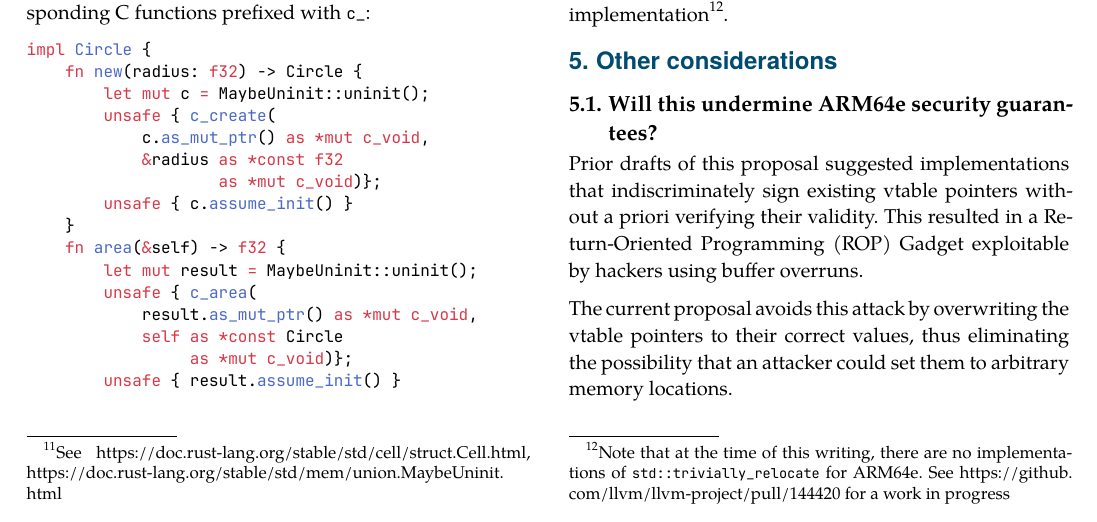
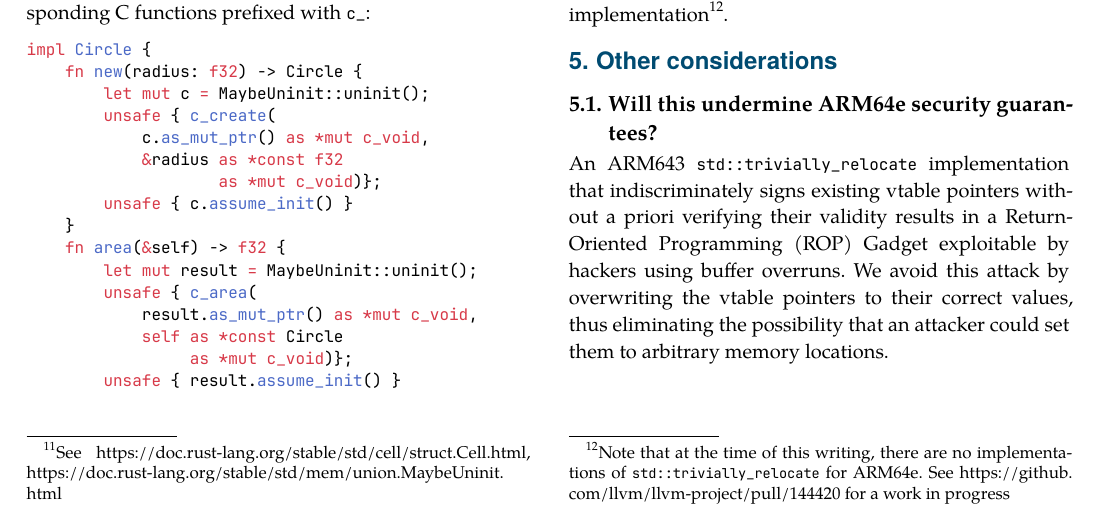
Before and after one commit to camio/trivially_relocate_primitives, a Typst document (trivially_relocate_primitives.typ): part of page 4 of 7, cut so that both start at the same text. Compiled offline with Typst 0.15.

Commit message:
Fix awkward wording related to undermining ARM64e security guarantees

```diff
--- a/trivially_relocate_primitives.typ
+++ b/trivially_relocate_primitives.typ
@@ -347,14 +347,12 @@ https://github.com/llvm/llvm-project/pull/144420 for a work in progress].
 
 == Will this undermine ARM64e security guarantees?
 
-Prior drafts of this proposal suggested implementations that indiscriminately
-sign existing vtable pointers without a priori verifying their validity. This
-resulted in a Return-Oriented Programming (ROP) Gadget exploitable by hackers
-using buffer overruns.
-
-The current proposal avoids this attack by overwriting the vtable pointers to
-their correct values, thus eliminating the possibility that an attacker could
-set them to arbitrary memory locations.
+An ARM643 `std::trivially_relocate` implementation that indiscriminately signs
+existing vtable pointers without a priori verifying their validity results in a
+Return-Oriented Programming (ROP) Gadget exploitable by hackers using buffer
+overruns. We avoid this attack by overwriting the vtable pointers to their
+correct values, thus eliminating the possibility that an attacker could set them
+to arbitrary memory locations.
 
 == Why is this being brought up now (and not earlier)?
 
```
